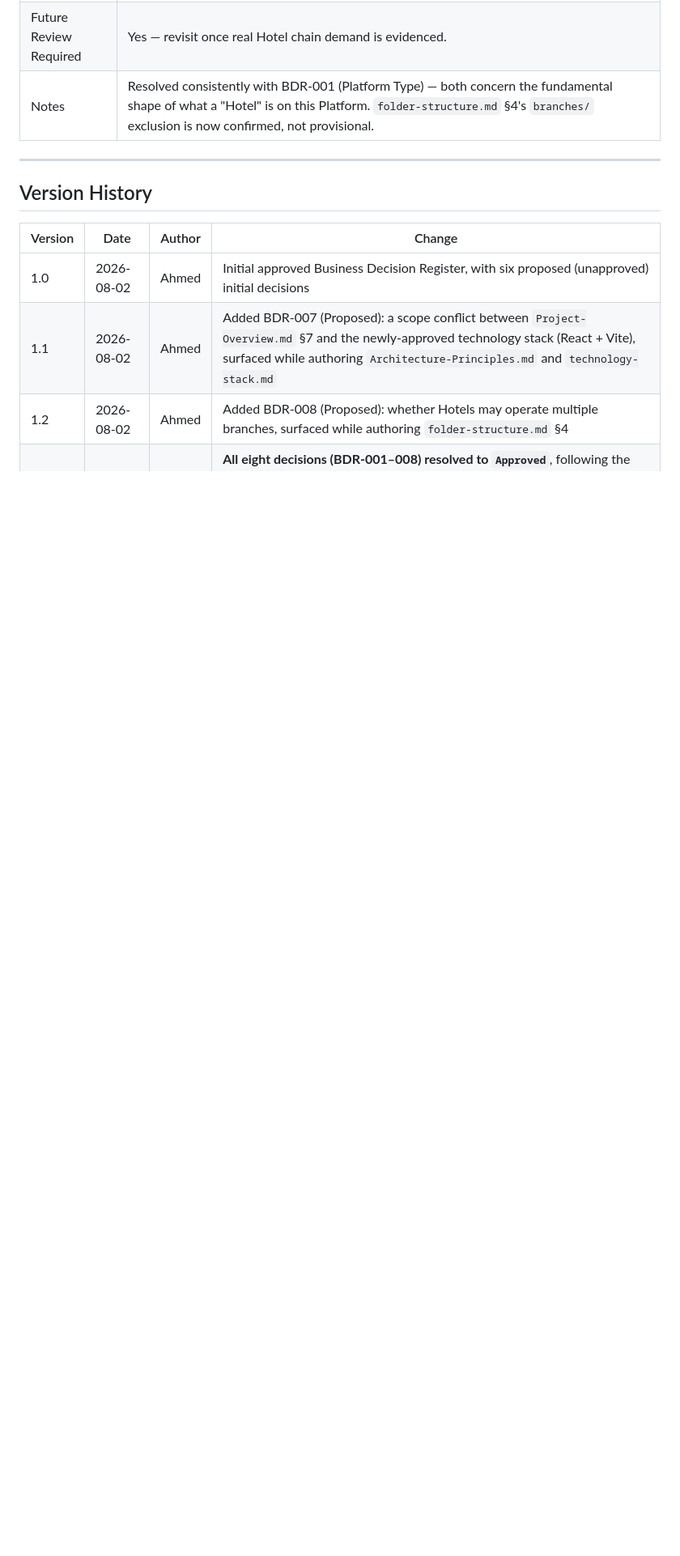
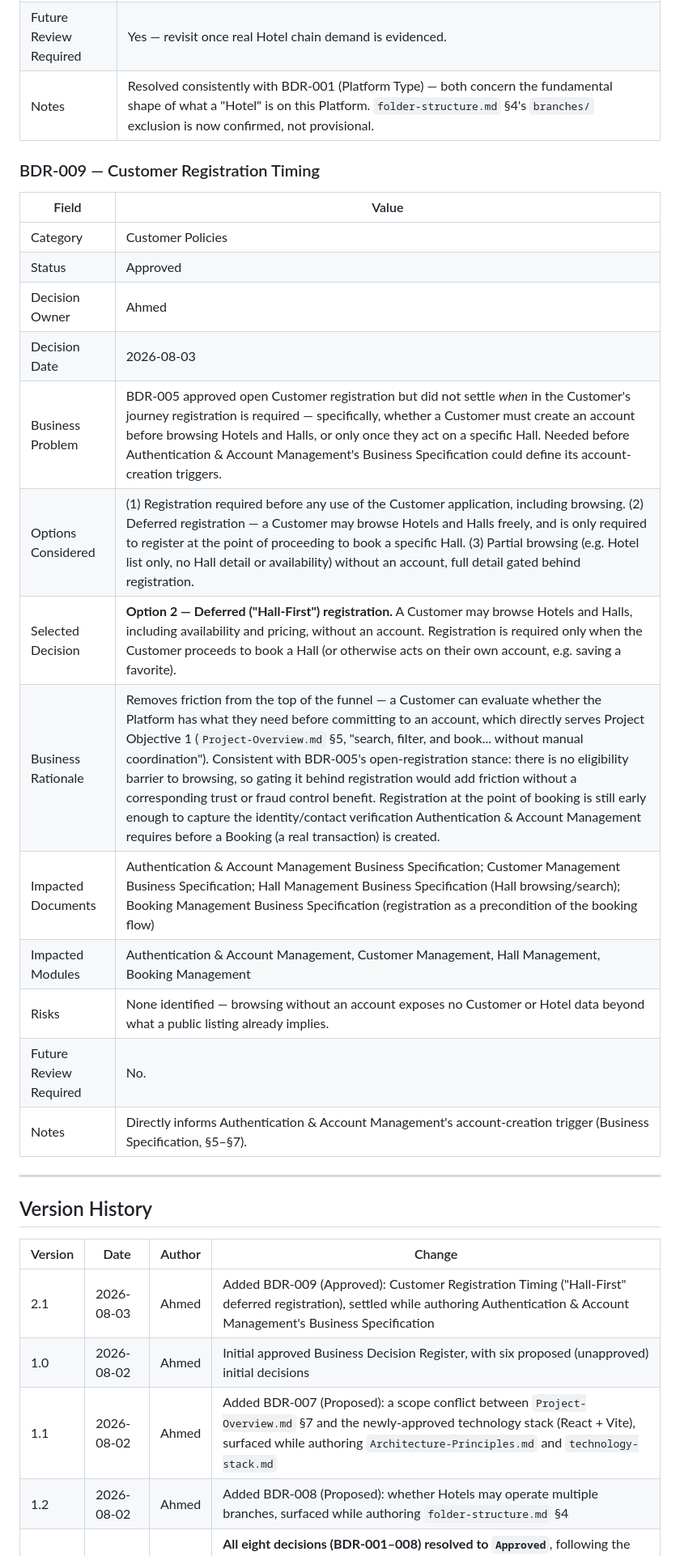
Before and after one commit to Ahmed-Naafic/hotel-hall-booking-system, a Markdown page: docs/04-business/business-decision-register.md, the part around one of its changes. Shown at 81% size. GitHub-like rendering; blank space fills up the shorter version.

Commit message:
docs: author and approve Authentication & Account Management business specification
Adds BDR-009 (Customer Registration Timing / deferred registration) as a
prerequisite decision, then authors, iterates, and approves the Module 1
Business Specification (business rules, account lifecycles, user journeys,
acceptance criteria, and pending business decisions).

Co-Authored-By: Claude Sonnet 5 <noreply@anthropic.com>
Claude-Session: https://claude.ai/code/session_011T15oD4jrEow9XB8pNQgwW

```diff
--- a/docs/04-business/business-decision-register.md
+++ b/docs/04-business/business-decision-register.md
@@ -358,12 +359,31 @@ Decisions: Ahmed) and §8 (AI may recommend; AI never becomes the decision maker
 | Future Review Required | Yes — revisit once real Hotel chain demand is evidenced. |
 | Notes | Resolved consistently with BDR-001 (Platform Type) — both concern the fundamental shape of what a "Hotel" is on this Platform. `folder-structure.md` §4's `branches/` exclusion is now confirmed, not provisional. |
 
+### BDR-009 — Customer Registration Timing
+
+| Field | Value |
+|---|---|
+| Category | Customer Policies |
+| Status | Approved |
+| Decision Owner | Ahmed |
+| Decision Date | 2026-08-03 |
+| Business Problem | BDR-005 approved open Customer registration but did not settle *when* in the Customer's journey registration is required — specifically, whether a Customer must create an account before browsing Hotels and Halls, or only once they act on a specific Hall. Needed before Authentication & Account Management's Business Specification could define its account-creation triggers. |
+| Options Considered | (1) Registration required before any use of the Customer application, including browsing. (2) Deferred registration — a Customer may browse Hotels and Halls freely, and is only required to register at the point of proceeding to book a specific Hall. (3) Partial browsing (e.g. Hotel list only, no Hall detail or availability) without an account, full detail gated behind registration. |
+| Selected Decision | **Option 2 — Deferred ("Hall-First") registration.** A Customer may browse Hotels and Halls, including availability and pricing, without an account. Registration is required only when the Customer proceeds to book a Hall (or otherwise acts on their own account, e.g. saving a favorite). |
+| Business Rationale | Removes friction from the top of the funnel — a Customer can evaluate whether the Platform has what they need before committing to an account, which directly serves Project Objective 1 (`Project-Overview.md` §5, "search, filter, and book... without manual coordination"). Consistent with BDR-005's open-registration stance: there is no eligibility barrier to browsing, so gating it behind registration would add friction without a corresponding trust or fraud control benefit. Registration at the point of booking is still early enough to capture the identity/contact verification Authentication & Account Management requires before a Booking (a real transaction) is created. |
+| Impacted Documents | Authentication & Account Management Business Specification; Customer Management Business Specification; Hall Management Business Specification (Hall browsing/search); Booking Management Business Specification (registration as a precondition of the booking flow) |
+| Impacted Modules | Authentication & Account Management, Customer Management, Hall Management, Booking Management |
+| Risks | None identified — browsing without an account exposes no Customer or Hotel data beyond what a public listing already implies. |
+| Future Review Required | No. |
+| Notes | Directly informs Authentication & Account Management's account-creation trigger (Business Specification, §5–§7). |
+
 ---
 
 ## Version History
 
 | Version | Date | Author | Change |
 |---|---|---|---|
+| 2.1 | 2026-08-03 | Ahmed | Added BDR-009 (Approved): Customer Registration Timing ("Hall-First" deferred registration), settled while authoring Authentication & Account Management's Business Specification |
 | 1.0 | 2026-08-02 | Ahmed | Initial approved Business Decision Register, with six proposed (unapproved) initial decisions |
 | 1.1 | 2026-08-02 | Ahmed | Added BDR-007 (Proposed): a scope conflict between `Project-Overview.md` §7 and the newly-approved technology stack (React + Vite), surfaced while authoring `Architecture-Principles.md` and `technology-stack.md` |
 | 1.2 | 2026-08-02 | Ahmed | Added BDR-008 (Proposed): whether Hotels may operate multiple branches, surfaced while authoring `folder-structure.md` §4 |
```
Also changed, not shown: other parts of docs/04-business/business-decision-register.md (+3 -2 lines), 1 other file.
